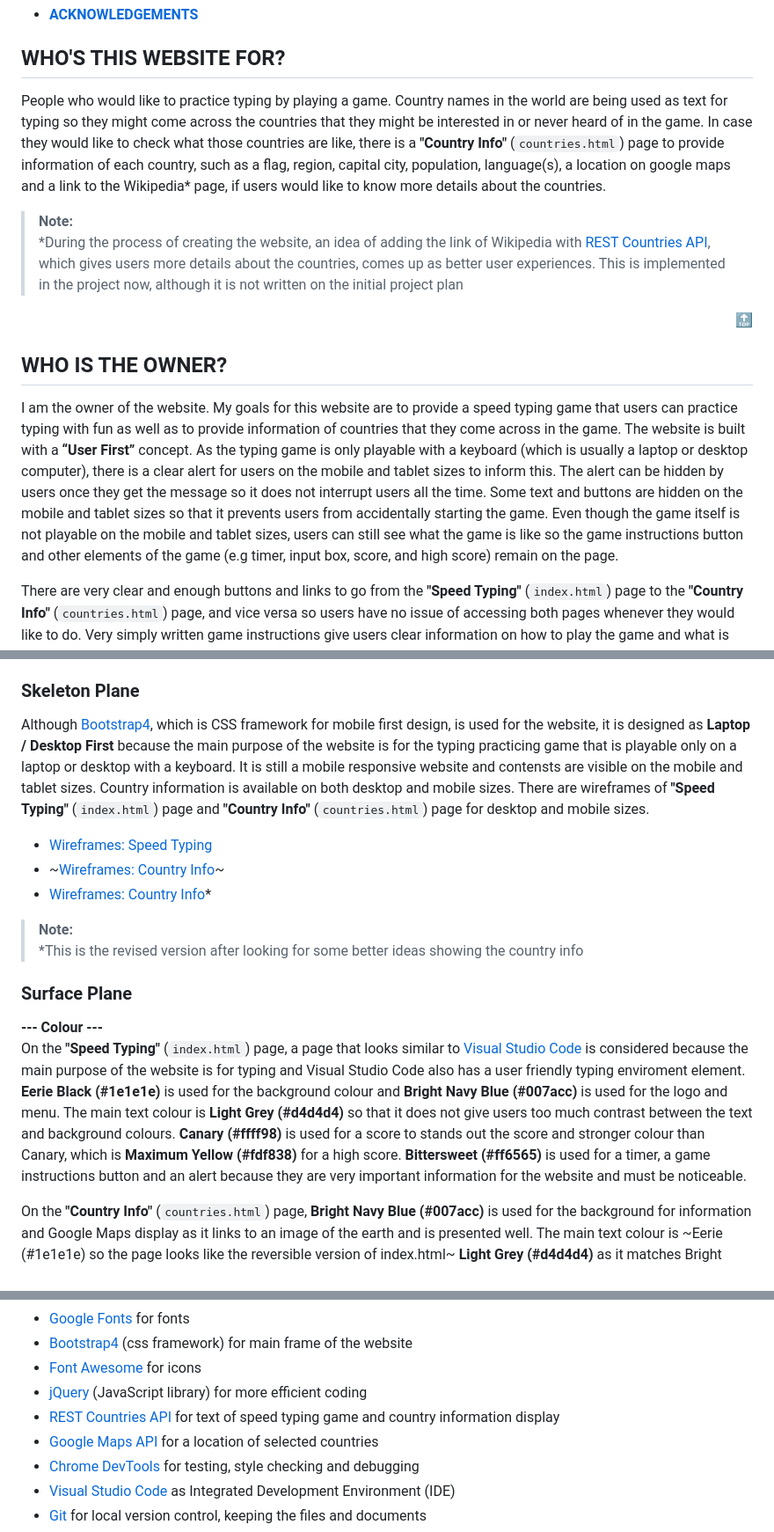
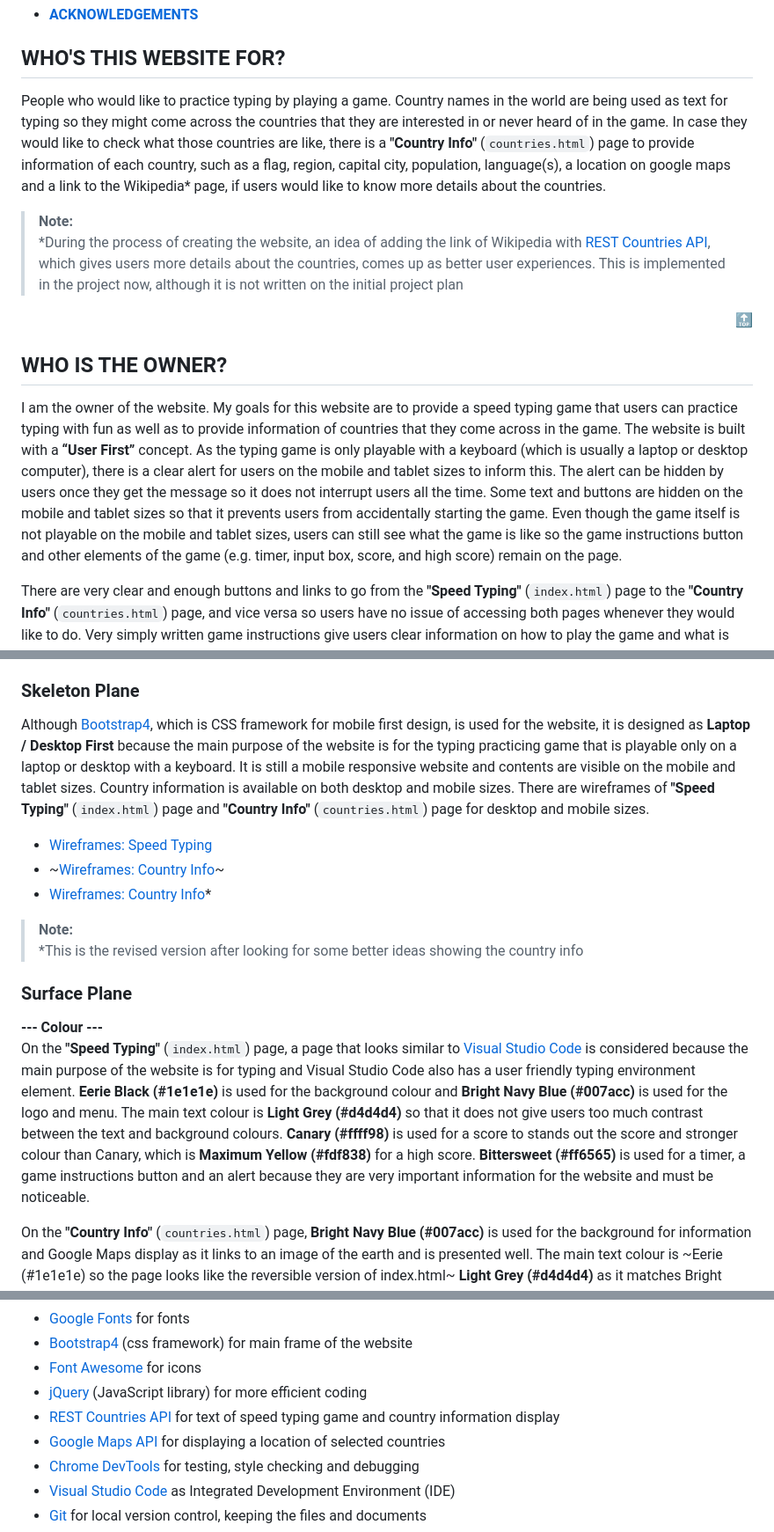
Before and after one commit to Toto-Kotaro-Tanaka/ms2-speed-typing-game, a Markdown page: README.md, 3 parts joined by grey strips. Shown: that part at 88% size. Drawn GitHub-style.

```diff
--- a/README.md
+++ b/README.md
@@ -40,7 +40,7 @@ It is a mobile responsive website, however, the speed typing game can be played
 * #### [ACKNOWLEDGEMENTS](#acknowledgements-heading)
 
 ## WHO'S THIS WEBSITE FOR? <a name="whos-this-website-for-heading"></a>
-People who would like to practice typing by playing a game. Country names in the world are being used as text for typing so they might come across the countries that they might be interested in or never heard of in the game. In case they would like to check what those countries are like, there is a **"Country Info"** (`countries.html`) page to provide information of each country, such as a flag, region, capital city, population, language(s), a location on google maps and a link to the Wikipedia* page, if users would like to know more details about the countries.
+People who would like to practice typing by playing a game. Country names in the world are being used as text for typing so they might come across the countries that they are interested in or never heard of in the game. In case they would like to check what those countries are like, there is a **"Country Info"** (`countries.html`) page to provide information of each country, such as a flag, region, capital city, population, language(s), a location on google maps and a link to the Wikipedia* page, if users would like to know more details about the countries.
 
 > **Note:**<br>
 > *During the process of creating the website, an idea of adding the link of Wikipedia with [REST Countries API](https://restcountries.eu/), which gives users more details about the countries, comes up as better user experiences. This is implemented in the project now, although it is not written on the initial project plan
@@ -48,7 +48,7 @@ People who would like to practice typing by playing a game. Country names in the
 <div align="right"><a href="#table-of-contents">🔝</a></div>
 
 ## WHO IS THE OWNER? <a name="who-is-the-owner-heading"></a>
-I am the owner of the website. My goals for this website are to provide a speed typing game that users can practice typing with fun as well as to provide information of countries that they come across in the game. The website is built with a **“User First”** concept. As the typing game is only playable with a keyboard (which is usually a laptop or desktop computer), there is a clear alert for users on the mobile and tablet sizes to inform this. The alert can be hidden by users once they get the message so it does not interrupt users all the time. Some text and buttons are hidden on the mobile and tablet sizes so that it prevents users from accidentally starting the game. Even though the game itself is not playable on the mobile and tablet sizes, users can still see what the game is like so the game instructions button and other elements of the game (e.g timer, input box, score, and high score) remain on the page.
+I am the owner of the website. My goals for this website are to provide a speed typing game that users can practice typing with fun as well as to provide information of countries that they come across in the game. The website is built with a **“User First”** concept. As the typing game is only playable with a keyboard (which is usually a laptop or desktop computer), there is a clear alert for users on the mobile and tablet sizes to inform this. The alert can be hidden by users once they get the message so it does not interrupt users all the time. Some text and buttons are hidden on the mobile and tablet sizes so that it prevents users from accidentally starting the game. Even though the game itself is not playable on the mobile and tablet sizes, users can still see what the game is like so the game instructions button and other elements of the game (e.g. timer, input box, score, and high score) remain on the page.
 
 There are very clear and enough buttons and links to go from the **"Speed Typing"** (`index.html`) page to the **"Country Info"** (`countries.html`) page, and vice versa so users have no issue of accessing both pages whenever they would like to do. Very simply written game instructions give users clear information on how to play the game and what is involved in the game. The game instructions modal is set up as one of the menus so it is accessible from both pages. There is an additional button, which is coloured in [Bittersweet (#ff6565)](https://github.com/Toto-Kotaro-Tanaka/ms2-speed-typing-game/blob/main/assets/readme/ux/bittersweet.png) on the Speed Typing page. The instructions open on a modal so users remain on the page and once they read and understand it, they can close the instructions and play the game immediately.
 
@@ -120,7 +123,7 @@ The website consists of 2 pages and a modal
 * **`Modal`** is used for **"Game Instructions"**, which have very simple and clear instructions of the game
 
 ### Skeleton Plane <a name="skeleton-plane-heading"></a>
-Although [Bootstrap4](https://getbootstrap.com/), which is CSS framework for mobile first design, is used for the website, it is designed as **Laptop / Desktop First** because the main purpose of the website is for the typing practicing game that is playable only on a laptop or desktop with a keyboard. It is still a mobile responsive website and contensts are visible on the mobile and tablet sizes. Country information is available on both desktop and mobile sizes. There are wireframes of **"Speed Typing"** (`index.html`) page and **"Country Info"** (`countries.html`) page for desktop and mobile sizes.
+Although [Bootstrap4](https://getbootstrap.com/), which is CSS framework for mobile first design, is used for the website, it is designed as **Laptop / Desktop First** because the main purpose of the website is for the typing practicing game that is playable only on a laptop or desktop with a keyboard. It is still a mobile responsive website and contents are visible on the mobile and tablet sizes. Country information is available on both desktop and mobile sizes. There are wireframes of **"Speed Typing"** (`index.html`) page and **"Country Info"** (`countries.html`) page for desktop and mobile sizes.
 
 * [Wireframes: Speed Typing](https://github.com/Toto-Kotaro-Tanaka/ms2-speed-typing-game/blob/main/assets/readme/ux/wireframe-index-html.png)
 * ~[Wireframes: Country Info](https://github.com/Toto-Kotaro-Tanaka/ms2-speed-typing-game/blob/main/assets/readme/ux/wireframe-countries-html.png)~
@@ -131,7 +134,7 @@ Although [Bootstrap4](https://getbootstrap.com/), which is CSS framework for mob
 
 ### Surface Plane <a name="surface-plane-heading"></a>
 **--- Colour ---**<br>
-On the **"Speed Typing"** (`index.html`) page, a page that looks similar to [Visual Studio Code](https://github.com/Toto-Kotaro-Tanaka/ms2-speed-typing-game/blob/main/assets/readme/ux/vs-code.png) is considered because the main purpose of the website is for typing and Visual Studio Code also has a user friendly typing enviroment element. **Eerie Black (#1e1e1e)** is used for the background colour and **Bright Navy Blue (#007acc)** is used for the logo and menu. The main text colour is **Light Grey (#d4d4d4)** so that it does not give users too much contrast between the text and background colours. **Canary (#ffff98)** is used for a score to stands out the score and stronger colour than Canary, which is **Maximum Yellow (#fdf838)** for a high score. **Bittersweet (#ff6565)** is used for a timer, a game instructions button and an alert because they are very important information for the website and must be noticeable.
+On the **"Speed Typing"** (`index.html`) page, a page that looks similar to [Visual Studio Code](https://github.com/Toto-Kotaro-Tanaka/ms2-speed-typing-game/blob/main/assets/readme/ux/vs-code.png) is considered because the main purpose of the website is for typing and Visual Studio Code also has a user friendly typing environment element. **Eerie Black (#1e1e1e)** is used for the background colour and **Bright Navy Blue (#007acc)** is used for the logo and menu. The main text colour is **Light Grey (#d4d4d4)** so that it does not give users too much contrast between the text and background colours. **Canary (#ffff98)** is used for a score to stands out the score and stronger colour than Canary, which is **Maximum Yellow (#fdf838)** for a high score. **Bittersweet (#ff6565)** is used for a timer, a game instructions button and an alert because they are very important information for the website and must be noticeable.
 
 On the **"Country Info"** (`countries.html`) page, **Bright Navy Blue (#007acc)** is used for the background for information and Google Maps display as it links to an image of the earth and is presented well. The main text colour is ~Eerie (#1e1e1e) so the page looks like the reversible version of index.html~ **Light Grey (#d4d4d4)** as it matches Bright Navy Blue well.  (Eerie and Bright Navy Blue do not match well)
 
@@ -171,7 +174,7 @@ On the **"Country Info"** (`countries.html`) page, **Bright Navy Blue (#007acc)*
 * [Font Awesome](https://fontawesome.com/) for icons
 * [jQuery](https://jquery.com/) (JavaScript library) for more efficient coding
 * [REST Countries API](https://restcountries.eu/) for text of speed typing game and country information display
-* [Google Maps API](https://cloud.google.com/maps-platform/) for a location of selected countries
+* [Google Maps API](https://cloud.google.com/maps-platform/) for displaying a location of selected countries
 * [Chrome DevTools](https://developers.google.com/web/tools/chrome-devtools) for testing, style checking and debugging
 * [Visual Studio Code](https://code.visualstudio.com/) as Integrated Development Environment (IDE)
 * [Git](https://git-scm.com/) for local version control, keeping the files and documents
```
Also changed, not shown: other parts of README.md (+39 -33 lines), assets/readme/features/features.png (added), assets/readme/ux/features.png (deleted).
